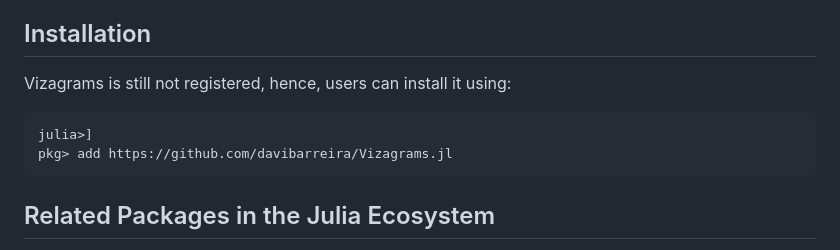
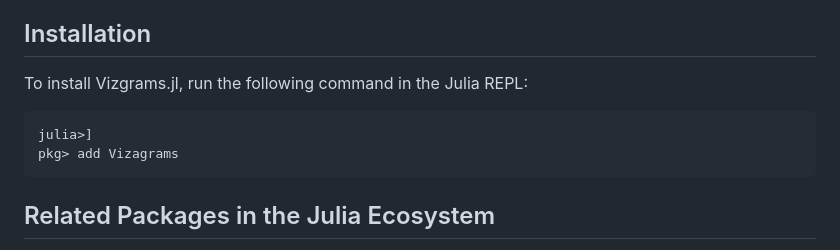
Before and after one commit to davibarreira/Vizagrams.jl, a Markdown page: README.md, the part around the change. GitHub-like rendering.

Commit message:
:bookmark: New release.

````diff
--- a/README.md
+++ b/README.md
@@ -125,11 +125,10 @@ Check the documentation for a more thorough exposition.
 
 ## Installation
 
-Vizagrams is still not registered, hence, users can install it using:
-<!-- To install Vizgrams.jl, run the following command in the Julia REPL: -->
+To install Vizgrams.jl, run the following command in the Julia REPL:
 ```julia
 julia>]
-pkg> add https://github.com/davibarreira/Vizagrams.jl
+pkg> add Vizagrams
 ```
 
 ## Related Packages in the Julia Ecosystem
````
